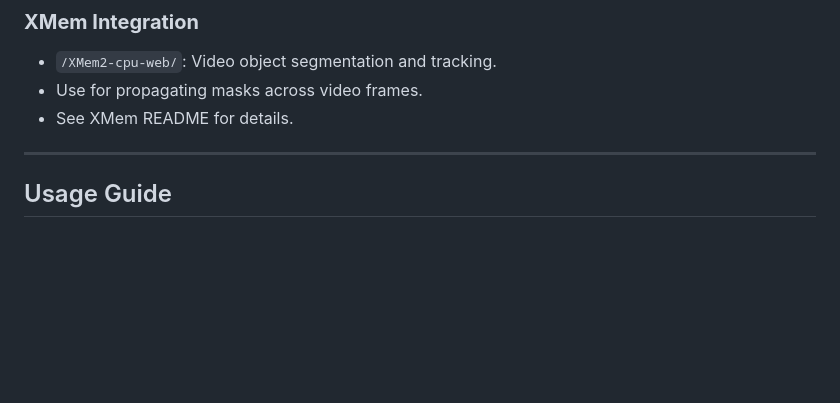
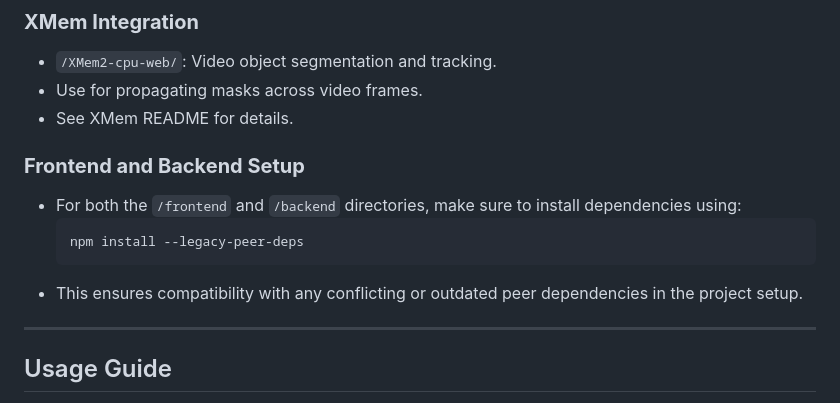
Before and after one commit to abhinavuser/image-segmentation, a Markdown page: README.md, the part around the change. GitHub-like rendering; blank space fills up the shorter version.

````diff
--- a/README.md
+++ b/README.md
@@ -125,6 +125,13 @@ npm run dev
 - Use for propagating masks across video frames.
 - See XMem README for details.
 
+### **Frontend and Backend Setup**
+- For both the `/frontend` and `/backend` directories, make sure to install dependencies using:
+  ```bash
+  npm install --legacy-peer-deps
+  ```
+- This ensures compatibility with any conflicting or outdated peer dependencies in the project setup.
+
 ---
 
 ## Usage Guide
````
